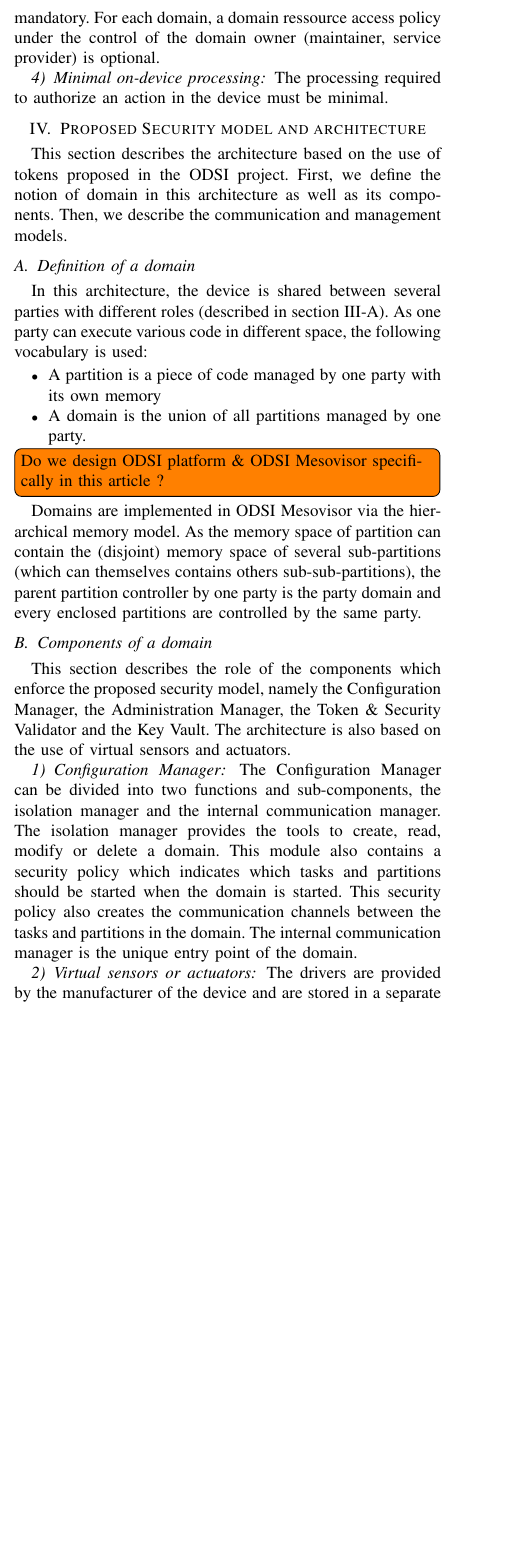
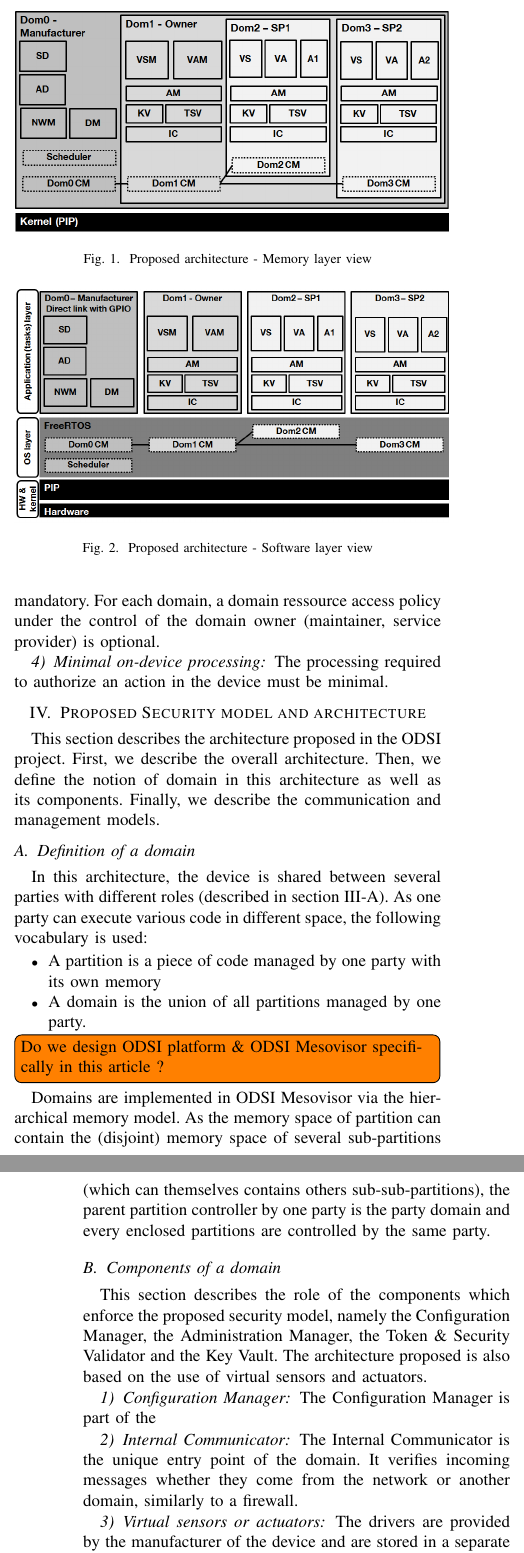
Before and after one commit to ymah/pip-odsi, a LaTeX paper (papier/odsi_wp1wp3/odsi_wp13.tex): part of one column of page 2 of 4 before the commit and two parts of the columns of pages 2 and 3 of 4 after it, the two joined at a grey line, cut at the place of the change, the shorter picture padded with empty space. Compiled offline with pdfLaTeX; a missing font is replaced by an installed copy or a similar font; a LaTeX package or settings file that is missing is left out.

Commit message:
changes in section on model

```diff
--- a/papier/odsi_wp1wp3/odsi_wp13.tex
+++ b/papier/odsi_wp1wp3/odsi_wp13.tex
@@ -251,7 +251,23 @@
 
 \section{Proposed Security model and architecture}
 \label{sec:Architecture}
-This section describes the architecture based on the use of tokens proposed in the ODSI project. First, we define the notion of domain in this architecture as well as its components. Then, we describe the communication and management models.
+This section describes the architecture proposed in the ODSI project. First, we describe the overall architecture. Then, we define the notion of domain in this architecture as well as its components. Finally, we describe the communication and management models.
+
+
+\begin{figure}[t]
+\centering
+\includegraphics[width=9cm]{figures/mem_layout.png}
+\caption{Proposed architecture - Memory layer view}
+\label{fig:Arch_mem}
+\end{figure}
+
+\begin{figure}[t]
+\centering
+\includegraphics[width=9cm]{figures/soft_layer.png}
+\caption{Proposed architecture - Software layer view}
+\label{fig:Arch_soft}
+\end{figure}
+
 \subsection{Definition of a domain}
 \label{sec:Domain_def}
 In this architecture, the device is shared between several parties with different roles (described in section \ref{sec:Actors}). As one party can execute various code in different space, the following vocabulary is used:
@@ -265,11 +281,18 @@
 
 \subsection{Components of a domain}
 \label{sec:Domain_comp}
-This section describes the role of the components which enforce the proposed security model, namely the Configuration Manager, the Administration Manager, the Token \& Security Validator and the Key Vault. The architecture is also based on the use of virtual sensors and actuators.
+This section describes the role of the components which enforce the proposed security model, namely the Configuration Manager, the Administration Manager, the Token \& Security Validator and the Key Vault. The architecture proposed is also based on the use of virtual sensors and actuators.
 
 \subsubsection{Configuration Manager}
 \label{sec:Config_Mgr}
-The Configuration Manager can be divided into two functions and sub-components, the isolation manager and the internal communication manager. The isolation manager provides the tools to create, read, modify or delete a domain. This module also contains a security policy which indicates which tasks and partitions should be started when the domain is started. This security policy also creates the communication channels between the tasks and partitions in the domain. The internal communication manager is the unique entry point of the domain.
+The Configuration Manager is part of the
+
+\subsubsection{Internal Communicator}
+\label{sec:Int_Com}
+The Internal Communicator is the unique entry point of the domain. It verifies incoming messages whether they come from the network or another domain, similarly to a firewall.
+
+%\subsubsection{Domain manager}
+%The domain manager allows remote management of the domain to create, read, modify or delete tasks or partitions within a domain. This module also contains a security policy which indicates which tasks and partitions should be started when the domain is started. This security policy also creates the communication channels between the tasks and partitions in the domain.
 
 \subsubsection{Virtual sensors or actuators}
 \label{sec:virtual_sensor}
```
Also changed, not shown: papier/odsi_wp1wp3/figures/mem_layout.png (added), papier/odsi_wp1wp3/figures/soft_layer.png (added), papier/odsi_wp1wp3/odsi_wp13.bbl, papier/odsi_wp1wp3/odsi_wp13.pdf, papier/odsi_wp1wp3/odsi_wp13.tex (2 more changed lines), 9 other files.
